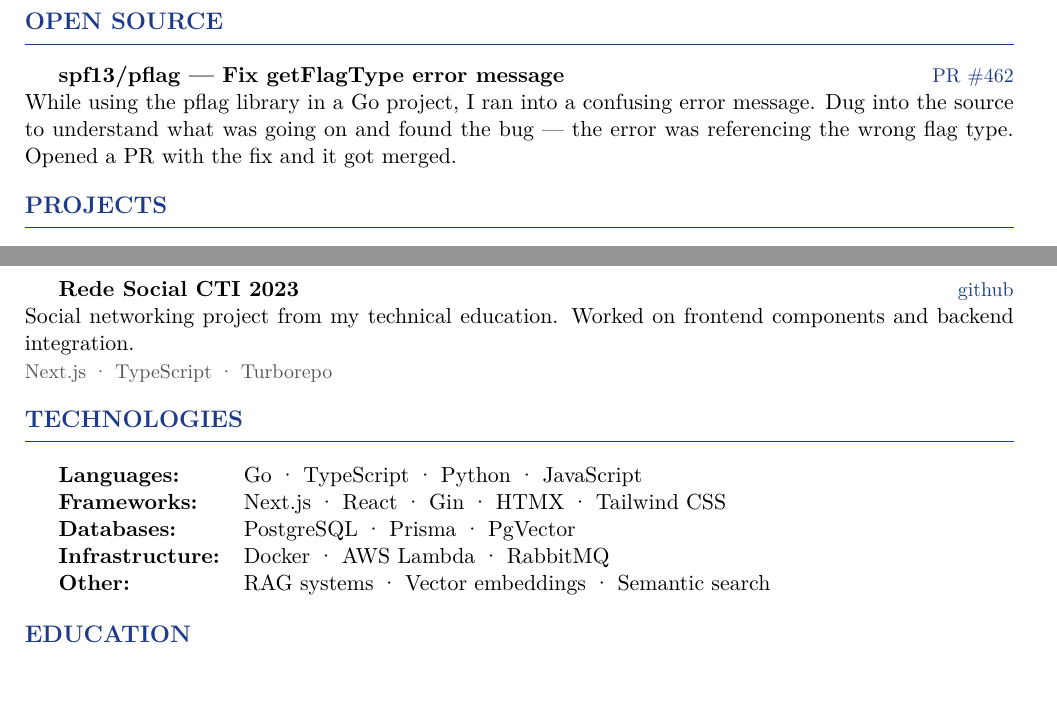
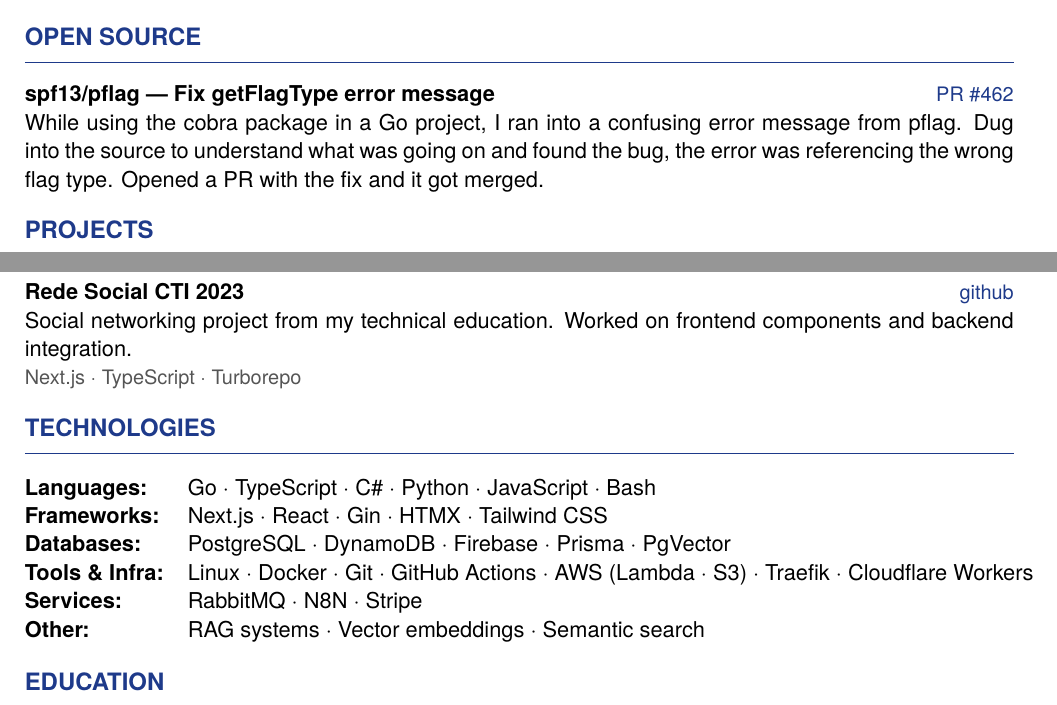
Before and after one commit to wellitonscheer/resume, a LaTeX CV (resume.tex): two parts of pages 1 and 2 of 2, joined at a grey line, cut so that both start at the same text. Compiled offline with pdfLaTeX.

Commit message:
add missing skills

```diff
--- a/resume.tex
+++ b/resume.tex
@@ -3,7 +3,8 @@
 \usepackage[margin=0.7in]{geometry}
 \usepackage[utf8]{inputenc}
 \usepackage[T1]{fontenc}
-\usepackage{lmodern}
+\usepackage{tgheros}
+\renewcommand{\familydefault}{\sfdefault}
 \usepackage{enumitem}
 \usepackage{hyperref}
 \usepackage{titlesec}
@@ -33,8 +34,14 @@
 % Remove page numbers
 \pagestyle{empty}
 
+% Remove paragraph indentation
+\setlength{\parindent}{0pt}
+
+% Line spacing
+\linespread{1.05}
+
 % Compact lists
-\setlist[itemize]{nosep, leftmargin=1.5em, label={--}}
+\setlist[itemize]{nosep, leftmargin=1.5em, label={\textbullet}, itemsep=2pt}
 
 \begin{document}
 
@@ -92,8 +99,8 @@ Open-source contributor. Currently studying Database Technology with a focus on
 
 \textbf{spf13/pflag --- Fix getFlagType error message}
 \hfill \href{https://github.com/spf13/pflag/pull/462}{\small PR \#462} \\
-While using the pflag library in a Go project, I ran into a confusing error message.
-Dug into the source to understand what was going on and found the bug --- the error was
+While using the cobra package in a Go project, I ran into a confusing error message from pflag.
+Dug into the source to understand what was going on and found the bug, the error was
 referencing the wrong flag type. Opened a PR with the fix and it got merged.
 
 % ---- Projects ----
@@ -126,10 +133,11 @@ Social networking project from my technical education. Worked on frontend compon
 \section{Technologies}
 
 \begin{tabular}{@{} l l}
-  \textbf{Languages:} & Go · TypeScript · Python · JavaScript \\
+  \textbf{Languages:} & Go · TypeScript · C\# · Python · JavaScript · Bash \\
   \textbf{Frameworks:} & Next.js · React · Gin · HTMX · Tailwind CSS \\
-  \textbf{Databases:} & PostgreSQL · Prisma · PgVector \\
-  \textbf{Infrastructure:} & Docker · AWS Lambda · RabbitMQ \\
+  \textbf{Databases:} & PostgreSQL · DynamoDB · Firebase · Prisma · PgVector \\
+  \textbf{Tools \& Infra:} & Linux · Docker · Git · GitHub Actions · AWS (Lambda · S3) · Traefik · Cloudflare Workers \\
+  \textbf{Services:} & RabbitMQ · N8N · Stripe \\
   \textbf{Other:} & RAG systems · Vector embeddings · Semantic search \\
 \end{tabular}
 
```
Also changed, not shown: 1 other file.
